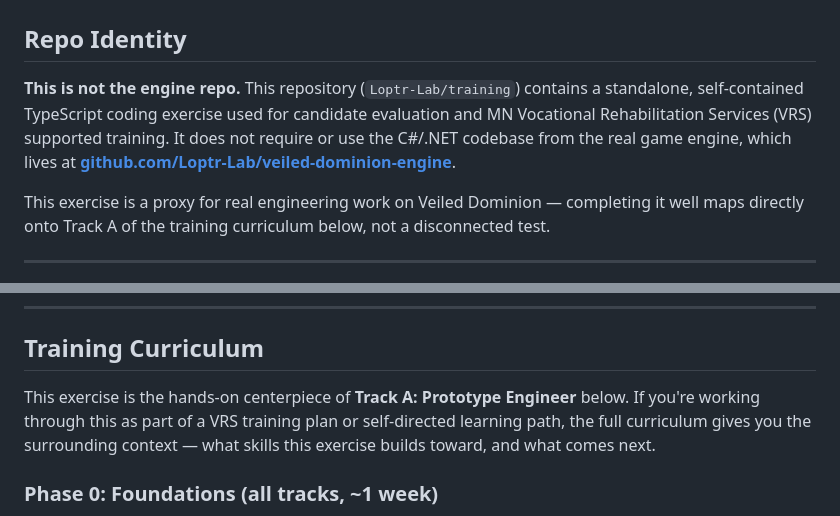
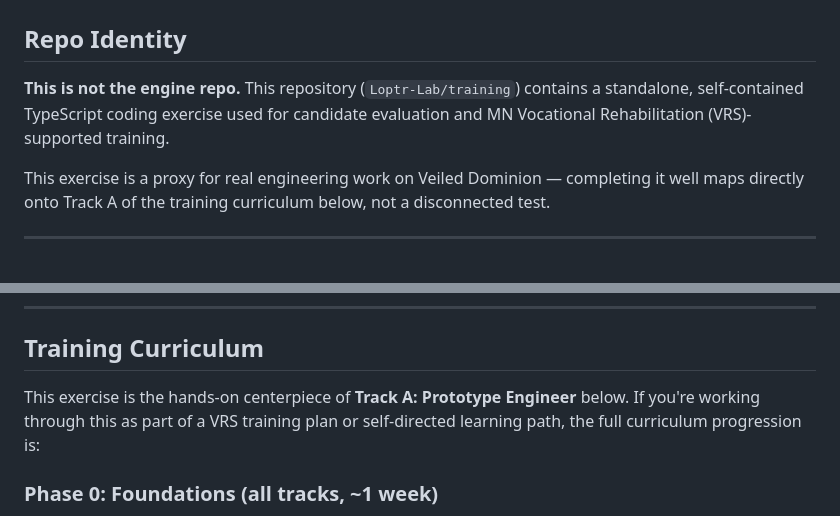
Before and after one commit to Loptr-Lab/training, a Markdown page: README.md, 2 parts joined by grey strips. Rendered like a GitHub page.

```diff
--- a/README.md
+++ b/README.md
@@ -2,7 +2,7 @@
 
 ## Repo Identity
 
-**This is not the engine repo.** This repository (`Loptr-Lab/training`) contains a standalone, self-contained TypeScript coding exercise used for candidate evaluation and MN Vocational Rehabilitation Services (VRS) supported training. It does not require or use the C#/.NET codebase from the real game engine, which lives at **[github.com/Loptr-Lab/veiled-dominion-engine](https://github.com/Loptr-Lab/veiled-dominion-engine)**.
+**This is not the engine repo.** This repository (`Loptr-Lab/training`) contains a standalone, self-contained TypeScript coding exercise used for candidate evaluation and MN Vocational Rehabilitation (VRS)-supported training.
 
 This exercise is a proxy for real engineering work on Veiled Dominion — completing it well maps directly onto Track A of the training curriculum below, not a disconnected test.
 
@@ -60,7 +60,7 @@ These contracts are spelled out in full so that "my interpretation of the rule w
 
 ## Training Curriculum
 
-This exercise is the hands-on centerpiece of **Track A: Prototype Engineer** below. If you're working through this as part of a VRS training plan or self-directed learning path, the full curriculum gives you the surrounding context — what skills this exercise builds toward, and what comes next.
+This exercise is the hands-on centerpiece of **Track A: Prototype Engineer** below. If you're working through this as part of a VRS training plan or self-directed learning path, the full curriculum progression is:
 
 ### Phase 0: Foundations (all tracks, ~1 week)
 
```
Also changed, not shown: other parts of README.md (+11 -11 lines).
